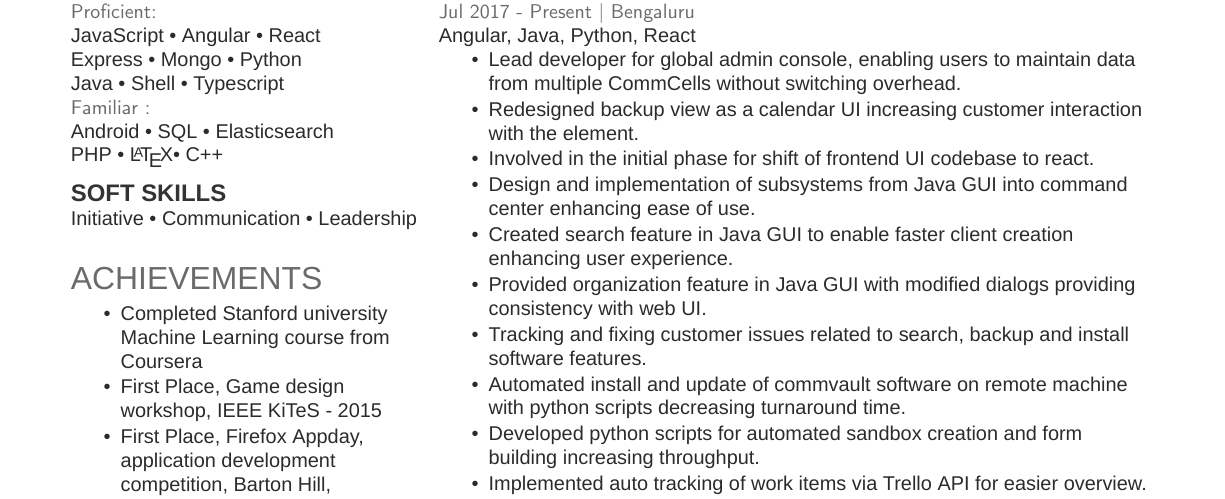
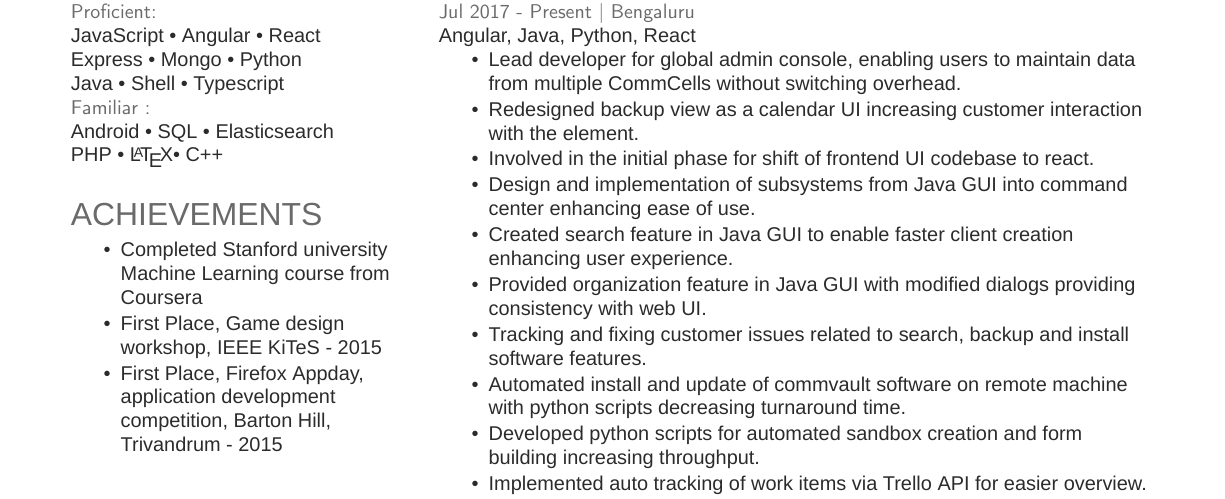
Before and after one commit to moonblade/Resume, a LaTeX CV (resume.tex): part of the page, cut so that both start at the same text. Compiled offline with XeLaTeX; a missing font is replaced by an installed copy or a similar font.

Commit message:
ui overhaul

```diff
--- a/resume.tex
+++ b/resume.tex
@@ -50,9 +50,10 @@ Android \textbullet{} SQL \textbullet{} Elasticsearch \\
 PHP \textbullet{} \LaTeX \textbullet{} C++\\
 \sectionsep
 
-\subsection{Soft skills}
-Initiative \textbullet{} Communication \textbullet{} Leadership \\
-\sectionsep
+% \subsection{Soft skills}
+% Initiative \textbullet{} Leadership \\
+% Communication
+% \sectionsep
 
 %%%%%%%%%%%%%%%%%%%%%%%%%%%%%%%%%%%%%%
 %     Achievements
```
Also changed, not shown: resume.pdf, resume.tex (3 more changed lines).
